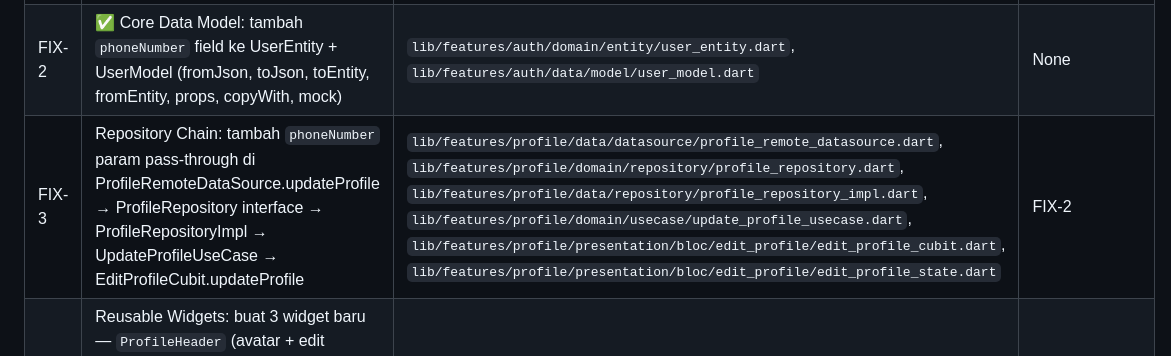
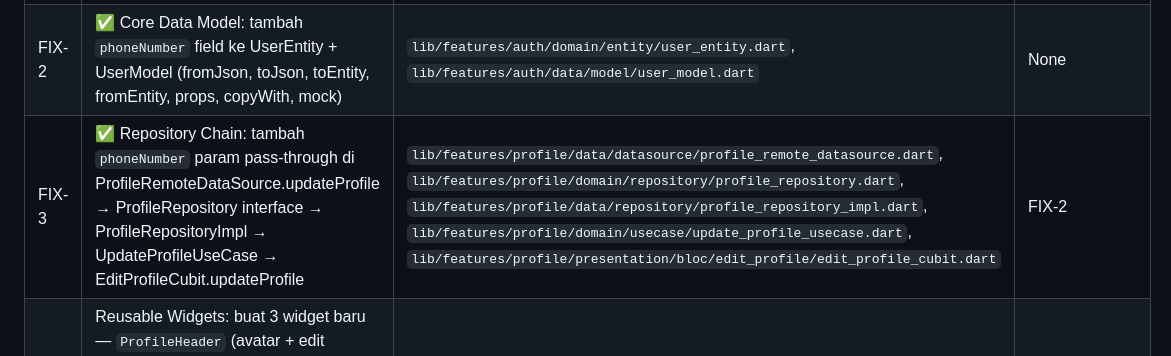
Before and after one commit to fahrezahaydar/health_pal, a Markdown page: docs/progress/profile_page_redesign_plan.md, the part around the change. GitHub-like rendering.

Commit message:
docs: update FIX-3 status to done

```diff
--- a/docs/progress/profile_page_redesign_plan.md
+++ b/docs/progress/profile_page_redesign_plan.md
@@ -317,7 +317,7 @@ Step 10: Manual verification (hot reload/restart)
 |----|-----------|-------------|--------------|
 | FIX-1 | ✅ Migration SQL: `018_profile_phone_number.sql` — add `phone_number TEXT` to `user_profiles` | `supabase/migrations/018_profile_phone_number.sql` | None |
 | FIX-2 | ✅ Core Data Model: tambah `phoneNumber` field ke UserEntity + UserModel (fromJson, toJson, toEntity, fromEntity, props, copyWith, mock) | `lib/features/auth/domain/entity/user_entity.dart`, `lib/features/auth/data/model/user_model.dart` | None |
-| FIX-3 | Repository Chain: tambah `phoneNumber` param pass-through di ProfileRemoteDataSource.updateProfile → ProfileRepository interface → ProfileRepositoryImpl → UpdateProfileUseCase → EditProfileCubit.updateProfile | `lib/features/profile/data/datasource/profile_remote_datasource.dart`, `lib/features/profile/domain/repository/profile_repository.dart`, `lib/features/profile/data/repository/profile_repository_impl.dart`, `lib/features/profile/domain/usecase/update_profile_usecase.dart`, `lib/features/profile/presentation/bloc/edit_profile/edit_profile_cubit.dart`, `lib/features/profile/presentation/bloc/edit_profile/edit_profile_state.dart` | FIX-2 |
+| FIX-3 | ✅ Repository Chain: tambah `phoneNumber` param pass-through di ProfileRemoteDataSource.updateProfile → ProfileRepository interface → ProfileRepositoryImpl → UpdateProfileUseCase → EditProfileCubit.updateProfile | `lib/features/profile/data/datasource/profile_remote_datasource.dart`, `lib/features/profile/domain/repository/profile_repository.dart`, `lib/features/profile/data/repository/profile_repository_impl.dart`, `lib/features/profile/domain/usecase/update_profile_usecase.dart`, `lib/features/profile/presentation/bloc/edit_profile/edit_profile_cubit.dart` | FIX-2 |
 | FIX-4 | Reusable Widgets: buat 3 widget baru — `ProfileHeader` (avatar + edit overlay + nama + phone), `ProfileMenuTile` (icon + label + chevron), `LogoutMenuTile` (icon merah + "Log Out" merah + confirmation dialog via AppConfirmDialog) | `lib/features/profile/presentation/widget/profile_header.dart`, `lib/features/profile/presentation/widget/profile_menu_tile.dart`, `lib/features/profile/presentation/widget/logout_menu_tile.dart` | None |
 | FIX-5 | Profile Page Rewrite: ganti layout sesuai wireframe v2.0 — ProfileHeader di atas, ListView dengan ProfileMenuTile + LogoutMenuTile, menu label updates (Notification→Notifications, T&C→Terms & Conditions, Help→Help & Support, Logout→Log Out), logout via AppConfirmDialog dengan copy baru | `lib/features/profile/presentation/page/profile_page.dart` | FIX-4 |
 | FIX-6 | Edit Profile Page: tambah field phone number input di bawah Full Name, validasi numeric-only, pre-fill dari user.phoneNumber, kirim di submit | `lib/features/profile/presentation/page/edit_profile_page.dart` | FIX-3 |
```
